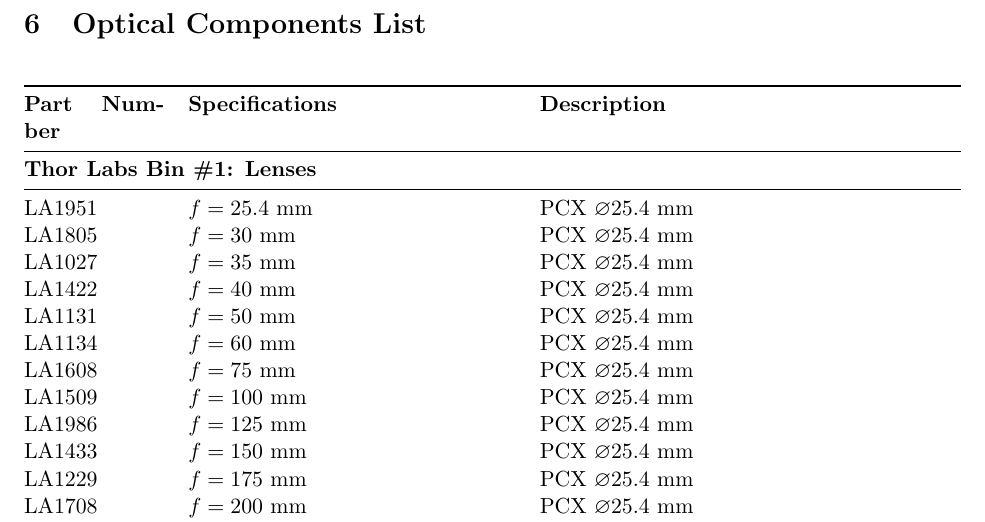
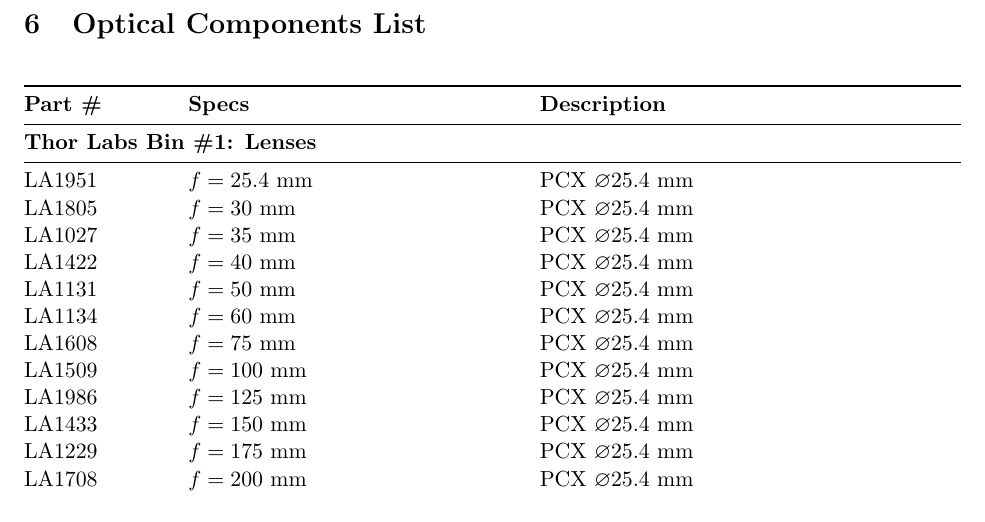
Before and after one commit to TyGuy-5/UAF-LiDaR, a LaTeX paper (Lab_Work/theory_v4.0.tex): part of page 10 of 15, cut so that both start at the same text. Compiled offline with pdfLaTeX.

Commit message:
page num to page # fiix

```diff
--- a/Lab_Work/theory_v4.0.tex
+++ b/Lab_Work/theory_v4.0.tex
@@ -474,7 +474,7 @@
 
 \begin{longtable}{@{} p{0.15\textwidth} p{0.35\textwidth} p{0.45\textwidth} @{}}
 \toprule
-\textbf{Part Number} & \textbf{Specifications} & \textbf{Description} \\
+\textbf{Part \#} & \textbf{Specs} & \textbf{Description} \\
 \midrule
 \endfirsthead
 
```
Also changed, not shown: Lab_Work/theory_v4.0.pdf, Lab_Work/theory_v4.0.tex (3 more changed lines), 3 other files.
